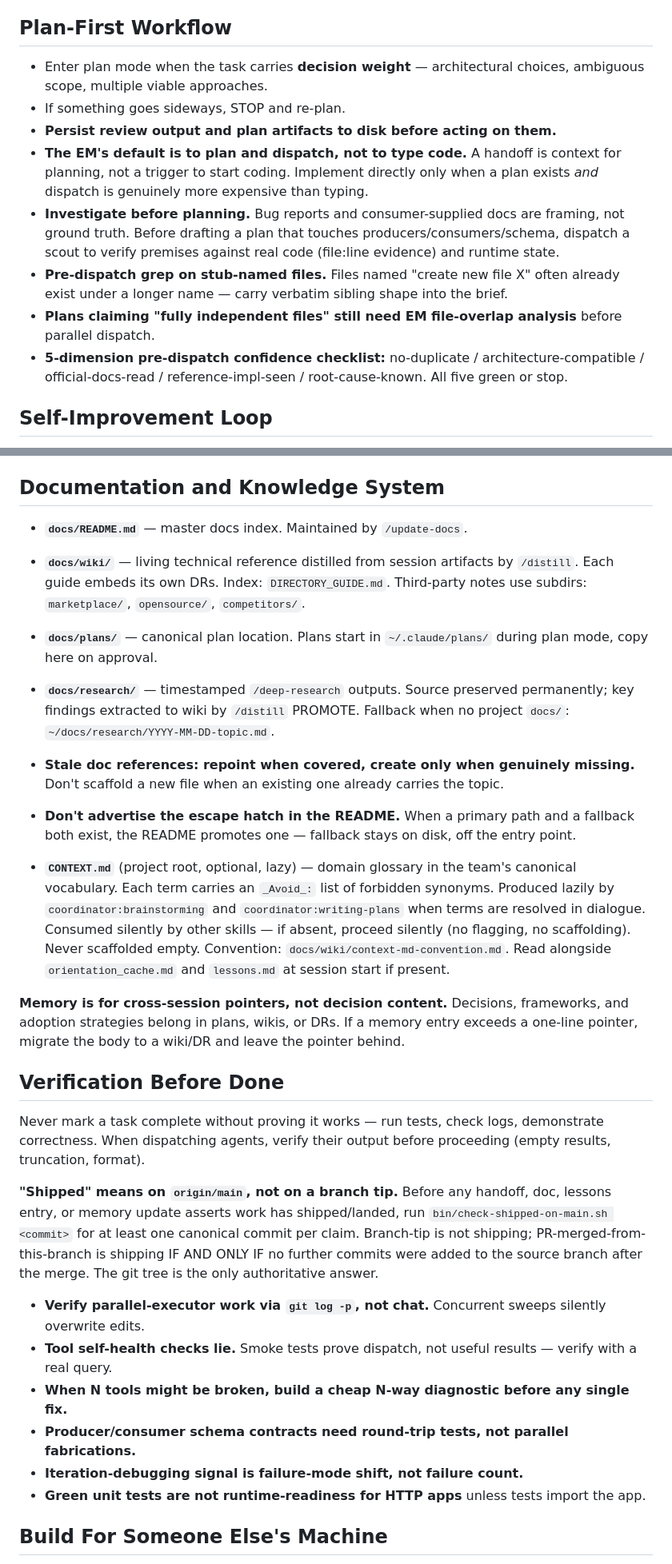
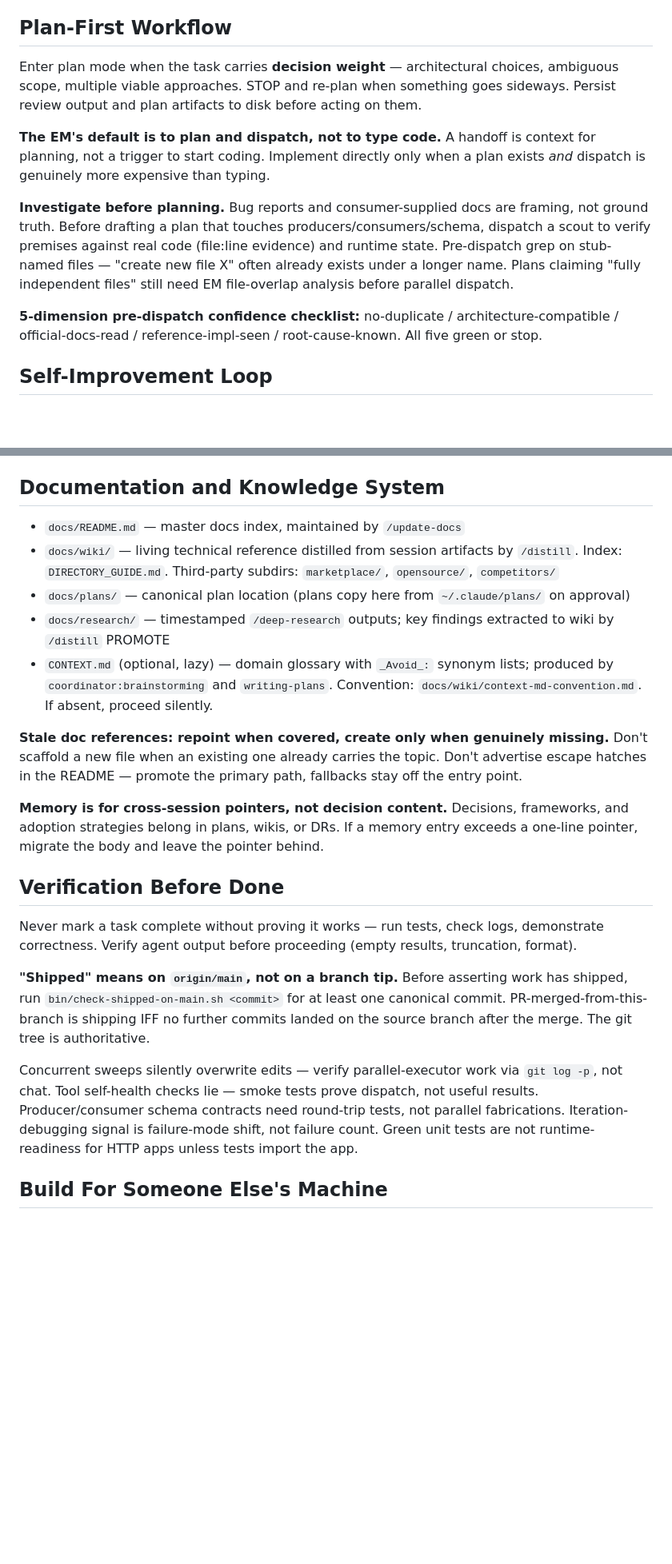
Before and after one commit to oduffy-delphi/coordinator-claude, a Markdown page: plugins/coordinator/CLAUDE.md, 2 parts joined by grey strips. Shown at 80% size. Rendered like a GitHub page; blank space fills up the shorter version.

```diff
--- a/plugins/coordinator/CLAUDE.md
+++ b/plugins/coordinator/CLAUDE.md
@@ -146,14 +125,13 @@ Autonomous-execution commands background everything by default. EM holds the wav
 
 ## Plan-First Workflow
 
-- Enter plan mode when the task carries **decision weight** — architectural choices, ambiguous scope, multiple viable approaches.
-- If something goes sideways, STOP and re-plan.
-- **Persist review output and plan artifacts to disk before acting on them.**
-- **The EM's default is to plan and dispatch, not to type code.** A handoff is context for planning, not a trigger to start coding. Implement directly only when a plan exists *and* dispatch is genuinely more expensive than typing.
-- **Investigate before planning.** Bug reports and consumer-supplied docs are framing, not ground truth. Before drafting a plan that touches producers/consumers/schema, dispatch a scout to verify premises against real code (file:line evidence) and runtime state.
-- **Pre-dispatch grep on stub-named files.** Files named "create new file X" often already exist under a longer name — carry verbatim sibling shape into the brief.
-- **Plans claiming "fully independent files" still need EM file-overlap analysis** before parallel dispatch.
-- **5-dimension pre-dispatch confidence checklist:** no-duplicate / architecture-compatible / official-docs-read / reference-impl-seen / root-cause-known. All five green or stop.
+Enter plan mode when the task carries **decision weight** — architectural choices, ambiguous scope, multiple viable approaches. STOP and re-plan when something goes sideways. Persist review output and plan artifacts to disk before acting on them.
+
+**The EM's default is to plan and dispatch, not to type code.** A handoff is context for planning, not a trigger to start coding. Implement directly only when a plan exists *and* dispatch is genuinely more expensive than typing.
+
+**Investigate before planning.** Bug reports and consumer-supplied docs are framing, not ground truth. Before drafting a plan that touches producers/consumers/schema, dispatch a scout to verify premises against real code (file:line evidence) and runtime state. Pre-dispatch grep on stub-named files — "create new file X" often already exists under a longer name. Plans claiming "fully independent files" still need EM file-overlap analysis before parallel dispatch.
+
+**5-dimension pre-dispatch confidence checklist:** no-duplicate / architecture-compatible / official-docs-read / reference-impl-seen / root-cause-known. All five green or stop.
 
 ## Self-Improvement Loop
 
@@ -202,29 +180,23 @@ The predecessor is **whatever handoff this session was opened with — period.**
 
 ## Documentation and Knowledge System
 
-- **`docs/README.md`** — master docs index. Maintained by `/update-docs`.
-- **`docs/wiki/`** — living technical reference distilled from session artifacts by `/distill`. Each guide embeds its own DRs. Index: `DIRECTORY_GUIDE.md`. Third-party notes use subdirs: `marketplace/`, `opensource/`, `competitors/`.
-- **`docs/plans/`** — canonical plan location. Plans start in `~/.claude/plans/` during plan mode, copy here on approval.
-- **`docs/research/`** — timestamped `/deep-research` outputs. Source preserved permanently; key findings extracted to wiki by `/distill` PROMOTE. Fallback when no project `docs/`: `~/docs/research/YYYY-MM-DD-topic.md`.
-- **Stale doc references: repoint when covered, create only when genuinely missing.** Don't scaffold a new file when an existing one already carries the topic.
-- **Don't advertise the escape hatch in the README.** When a primary path and a fallback both exist, the README promotes one — fallback stays on disk, off the entry point.
+- `docs/README.md` — master docs index, maintained by `/update-docs`
+- `docs/wiki/` — living technical reference distilled from session artifacts by `/distill`. Index: `DIRECTORY_GUIDE.md`. Third-party subdirs: `marketplace/`, `opensource/`, `competitors/`
+- `docs/plans/` — canonical plan location (plans copy here from `~/.claude/plans/` on approval)
+- `docs/research/` — timestamped `/deep-research` outputs; key findings extracted to wiki by `/distill` PROMOTE
+- `CONTEXT.md` (optional, lazy) — domain glossary with `_Avoid_:` synonym lists; produced by `coordinator:brainstorming` and `writing-plans`. Convention: `docs/wiki/context-md-convention.md`. If absent, proceed silently.
 
-- **`CONTEXT.md`** (project root, optional, lazy) — domain glossary in the team's canonical vocabulary. Each term carries an `_Avoid_:` list of forbidden synonyms. Produced lazily by `coordinator:brainstorming` and `coordinator:writing-plans` when terms are resolved in dialogue. Consumed silently by other skills — if absent, proceed silently (no flagging, no scaffolding). Never scaffolded empty. Convention: `docs/wiki/context-md-convention.md`. Read alongside `orientation_cache.md` and `lessons.md` at session start if present.
+**Stale doc references: repoint when covered, create only when genuinely missing.** Don't scaffold a new file when an existing one already carries the topic. Don't advertise escape hatches in the README — promote the primary path, fallbacks stay off the entry point.
 
-**Memory is for cross-session pointers, not decision content.** Decisions, frameworks, and adoption strategies belong in plans, wikis, or DRs. If a memory entry exceeds a one-line pointer, migrate the body to a wiki/DR and leave the pointer behind.
+**Memory is for cross-session pointers, not decision content.** Decisions, frameworks, and adoption strategies belong in plans, wikis, or DRs. If a memory entry exceeds a one-line pointer, migrate the body and leave the pointer behind.
 
 ## Verification Before Done
 
-Never mark a task complete without proving it works — run tests, check logs, demonstrate correctness. When dispatching agents, verify their output before proceeding (empty results, truncation, format).
+Never mark a task complete without proving it works — run tests, check logs, demonstrate correctness. Verify agent output before proceeding (empty results, truncation, format).
 
-**"Shipped" means on `origin/main`, not on a branch tip.** Before any handoff, doc, lessons entry, or memory update asserts work has shipped/landed, run `bin/check-shipped-on-main.sh <commit>` for at least one canonical commit per claim. Branch-tip is not shipping; PR-merged-from-this-branch is shipping IF AND ONLY IF no further commits were added to the source branch after the merge. The git tree is the only authoritative answer.
+**"Shipped" means on `origin/main`, not on a branch tip.** Before asserting work has shipped, run `bin/check-shipped-on-main.sh <commit>` for at least one canonical commit. PR-merged-from-this-branch is shipping IFF no further commits landed on the source branch after the merge. The git tree is authoritative.
 
-- **Verify parallel-executor work via `git log -p`, not chat.** Concurrent sweeps silently overwrite edits.
-- **Tool self-health checks lie.** Smoke tests prove dispatch, not useful results — verify with a real query.
-- **When N tools might be broken, build a cheap N-way diagnostic before any single fix.**
-- **Producer/consumer schema contracts need round-trip tests, not parallel fabrications.**
-- **Iteration-debugging signal is failure-mode shift, not failure count.**
-- **Green unit tests are not runtime-readiness for HTTP apps** unless tests import the app.
+Concurrent sweeps silently overwrite edits — verify parallel-executor work via `git log -p`, not chat. Tool self-health checks lie — smoke tests prove dispatch, not useful results. Producer/consumer schema contracts need round-trip tests, not parallel fabrications. Iteration-debugging signal is failure-mode shift, not failure count. Green unit tests are not runtime-readiness for HTTP apps unless tests import the app.
 
 ## Build For Someone Else's Machine
 
```
Also changed, not shown: other parts of plugins/coordinator/CLAUDE.md (+11 -45 lines).
